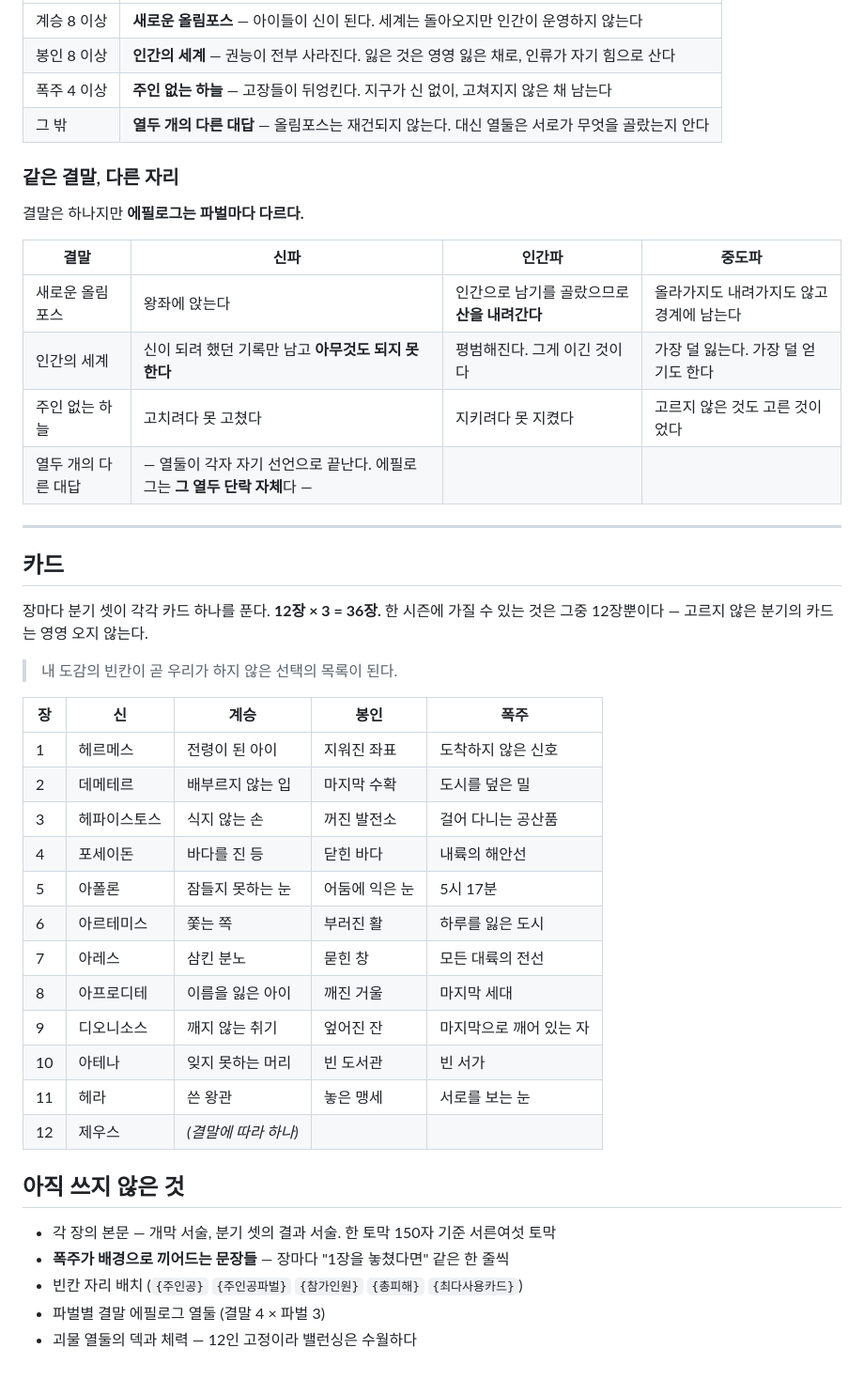
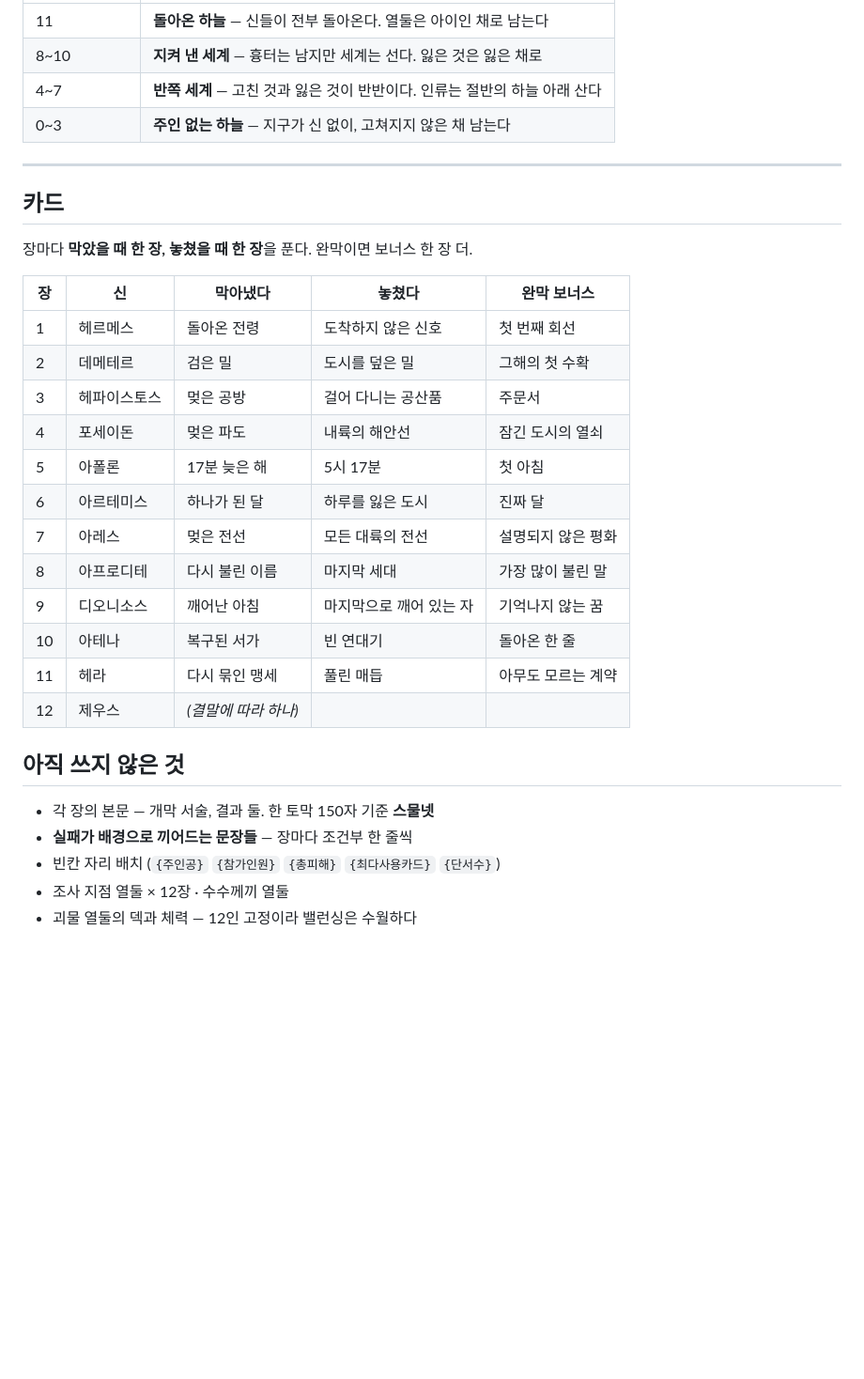
Before and after one commit to sattys5920-sudo/demigod-academy, a Markdown page: season/season-01.md, the part around one of its changes. Shown at 94% size. Drawn GitHub-style; blank space fills up the shorter version.

```diff
--- a/season/season-01.md
+++ b/season/season-01.md
@@ -345,48 +266,34 @@
 | --- | --- |
-| 계승 8 이상 | **새로운 올림포스** — 아이들이 신이 된다. 세계는 돌아오지만 인간이 운영하지 않는다 |
-| 봉인 8 이상 | **인간의 세계** — 권능이 전부 사라진다. 잃은 것은 영영 잃은 채로, 인류가 자기 힘으로 산다 |
-| 폭주 4 이상 | **주인 없는 하늘** — 고장들이 뒤엉킨다. 지구가 신 없이, 고쳐지지 않은 채 남는다 |
-| 그 밖 | **열두 개의 다른 대답** — 올림포스는 재건되지 않는다. 대신 열둘은 서로가 무엇을 골랐는지 안다 |
-
-### 같은 결말, 다른 자리
-
-결말은 하나지만 **에필로그는 파벌마다 다르다.**
-
-| 결말 | 신파 | 인간파 | 중도파 |
-| --- | --- | --- | --- |
-| 새로운 올림포스 | 왕좌에 앉는다 | 인간으로 남기를 골랐으므로 **산을 내려간다** | 올라가지도 내려가지도 않고 경계에 남는다 |
-| 인간의 세계 | 신이 되려 했던 기록만 남고 **아무것도 되지 못한다** | 평범해진다. 그게 이긴 것이다 | 가장 덜 잃는다. 가장 덜 얻기도 한다 |
-| 주인 없는 하늘 | 고치려다 못 고쳤다 | 지키려다 못 지켰다 | 고르지 않은 것도 고른 것이었다 |
-| 열두 개의 다른 대답 | — 열둘이 각자 자기 선언으로 끝난다. 에필로그는 **그 열두 단락 자체**다 — | | |
+| 11 | **돌아온 하늘** — 신들이 전부 돌아온다. 열둘은 아이인 채로 남는다 |
+| 8~10 | **지켜 낸 세계** — 흉터는 남지만 세계는 선다. 잃은 것은 잃은 채로 |
+| 4~7 | **반쪽 세계** — 고친 것과 잃은 것이 반반이다. 인류는 절반의 하늘 아래 산다 |
+| 0~3 | **주인 없는 하늘** — 지구가 신 없이, 고쳐지지 않은 채 남는다 |
 
 ---
 
 ## 카드
 
-장마다 분기 셋이 각각 카드 하나를 푼다. **12장 × 3 = 36장.**
-한 시즌에 가질 수 있는 것은 그중 12장뿐이다 — 고르지 않은 분기의 카드는 영영 오지 않는다.
+장마다 **막았을 때 한 장, 놓쳤을 때 한 장**을 푼다. 완막이면 보너스 한 장 더.
 
-> 내 도감의 빈칸이 곧 우리가 하지 않은 선택의 목록이 된다.
-
-| 장 | 신 | 계승 | 봉인 | 폭주 |
+| 장 | 신 | 막아냈다 | 놓쳤다 | 완막 보너스 |
 | --- | --- | --- | --- | --- |
-| 1 | 헤르메스 | 전령이 된 아이 | 지워진 좌표 | 도착하지 않은 신호 |
-| 2 | 데메테르 | 배부르지 않는 입 | 마지막 수확 | 도시를 덮은 밀 |
-| 3 | 헤파이스토스 | 식지 않는 손 | 꺼진 발전소 | 걸어 다니는 공산품 |
-| 4 | 포세이돈 | 바다를 진 등 | 닫힌 바다 | 내륙의 해안선 |
-| 5 | 아폴론 | 잠들지 못하는 눈 | 어둠에 익은 눈 | 5시 17분 |
-| 6 | 아르테미스 | 쫓는 쪽 | 부러진 활 | 하루를 잃은 도시 |
-| 7 | 아레스 | 삼킨 분노 | 묻힌 창 | 모든 대륙의 전선 |
-| 8 | 아프로디테 | 이름을 잃은 아이 | 깨진 거울 | 마지막 세대 |
-| 9 | 디오니소스 | 깨지 않는 취기 | 엎어진 잔 | 마지막으로 깨어 있는 자 |
-| 10 | 아테나 | 잊지 못하는 머리 | 빈 도서관 | 빈 서가 |
-| 11 | 헤라 | 쓴 왕관 | 놓은 맹세 | 서로를 보는 눈 |
+| 1 | 헤르메스 | 돌아온 전령 | 도착하지 않은 신호 | 첫 번째 회선 |
+| 2 | 데메테르 | 검은 밀 | 도시를 덮은 밀 | 그해의 첫 수확 |
+| 3 | 헤파이스토스 | 멎은 공방 | 걸어 다니는 공산품 | 주문서 |
+| 4 | 포세이돈 | 멎은 파도 | 내륙의 해안선 | 잠긴 도시의 열쇠 |
+| 5 | 아폴론 | 17분 늦은 해 | 5시 17분 | 첫 아침 |
+| 6 | 아르테미스 | 하나가 된 달 | 하루를 잃은 도시 | 진짜 달 |
+| 7 | 아레스 | 멎은 전선 | 모든 대륙의 전선 | 설명되지 않은 평화 |
+| 8 | 아프로디테 | 다시 불린 이름 | 마지막 세대 | 가장 많이 불린 말 |
+| 9 | 디오니소스 | 깨어난 아침 | 마지막으로 깨어 있는 자 | 기억나지 않는 꿈 |
+| 10 | 아테나 | 복구된 서가 | 빈 연대기 | 돌아온 한 줄 |
+| 11 | 헤라 | 다시 묶인 맹세 | 풀린 매듭 | 아무도 모르는 계약 |
 | 12 | 제우스 | *(결말에 따라 하나)* | | |
 
 ## 아직 쓰지 않은 것
 
-- 각 장의 본문 — 개막 서술, 분기 셋의 결과 서술. 한 토막 150자 기준 서른여섯 토막
-- **폭주가 배경으로 끼어드는 문장들** — 장마다 "1장을 놓쳤다면" 같은 한 줄씩
-- 빈칸 자리 배치 (`{주인공}` `{주인공파벌}` `{참가인원}` `{총피해}` `{최다사용카드}`)
-- 파벌별 결말 에필로그 열둘 (결말 4 × 파벌 3)
+- 각 장의 본문 — 개막 서술, 결과 둘. 한 토막 150자 기준 **스물넷**
+- **실패가 배경으로 끼어드는 문장들** — 장마다 조건부 한 줄씩
+- 빈칸 자리 배치 (`{주인공}` `{참가인원}` `{총피해}` `{최다사용카드}` `{단서수}`)
+- 조사 지점 열둘 × 12장 · 수수께끼 열둘
 - 괴물 열둘의 덱과 체력 — 12인 고정이라 밸런싱은 수월하다
```
Also changed, not shown: other parts of season/season-01.md (+114 -193 lines), DESIGN.md (+79 -71 lines).
